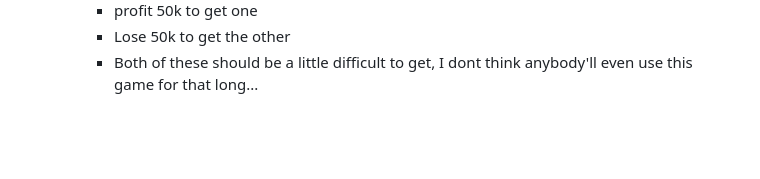
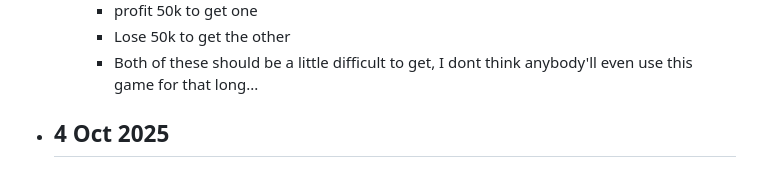
Before and after one commit to ChefYeshpal/webapp-coin_collector_tycoon, a Markdown page: README.md, the part around the change. Rendered like a GitHub page; blank space fills up the shorter version.

Commit message:
I wonder what I had even changed in the last commit...

```diff
--- a/README.md
+++ b/README.md
@@ -64,3 +64,5 @@ Also, this is kinda based off of a text-based game which I played when I was you
         - profit 50k to get one
         - Lose 50k to get the other
         - Both of these should be a little difficult to get, I dont think anybody'll even use this game for that long...
+- 4 Oct 2025
+    -
```
